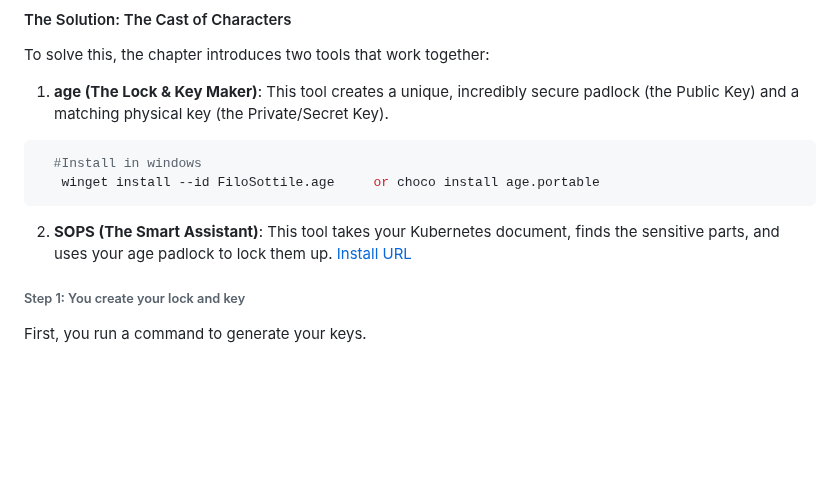
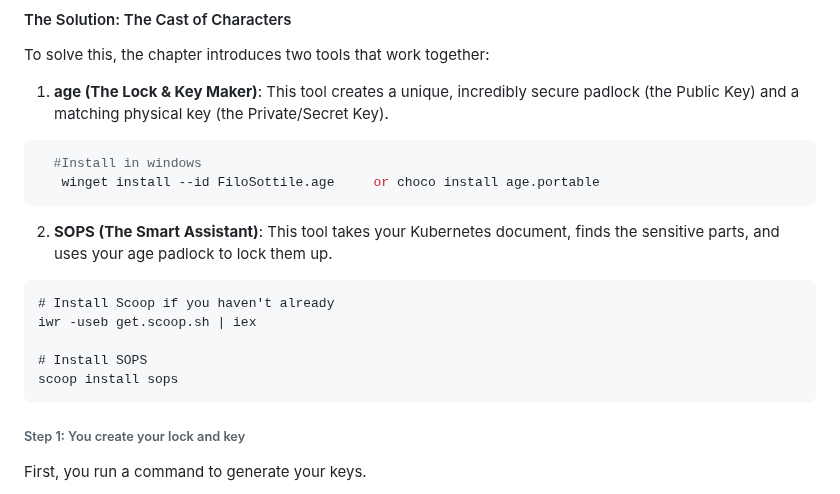
Before and after one commit to raghvendrashrinet/helsinki-cloud-native, a Markdown page: Kubernetes/Encrypting-secrets.md, the part around the change. Rendered like a GitHub page; blank space fills up the shorter version.

````diff
--- a/Kubernetes/Encrypting-secrets.md
+++ b/Kubernetes/Encrypting-secrets.md
@@ -12,7 +12,13 @@ To solve this, the chapter introduces two tools that work together:
   ```
 
 2. **SOPS (The Smart Assistant)**: This tool takes your Kubernetes document, finds the sensitive parts, and uses your age padlock to lock them up.
- [Install URL](https://www.soapui.org/downloads/thank-you-for-downloading-soapui/)
+```
+# Install Scoop if you haven't already
+iwr -useb get.scoop.sh | iex
+
+# Install SOPS
+scoop install sops
+```
 ###### Step 1: You create your lock and key
 First, you run a command to generate your keys.
 - You get a Public Key (which you can show to anyone). Think of this as an open padlock.
````
